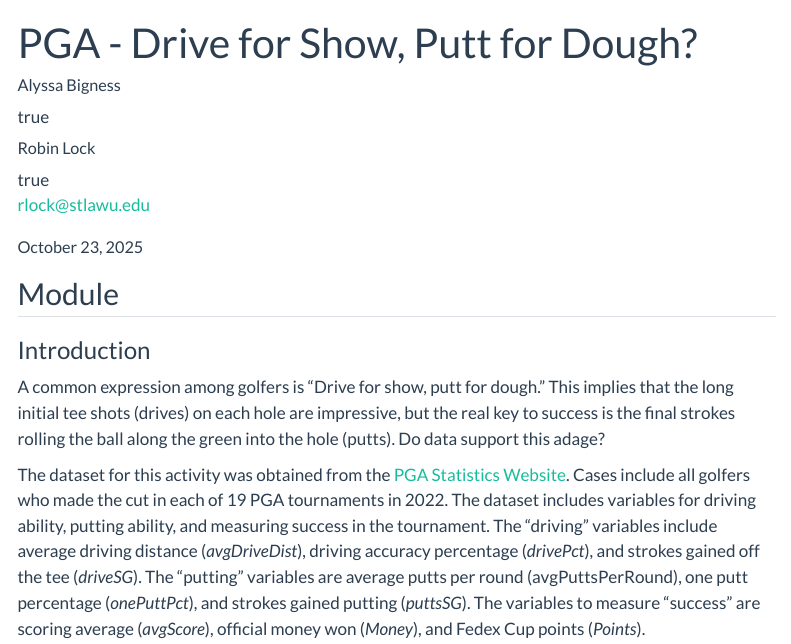
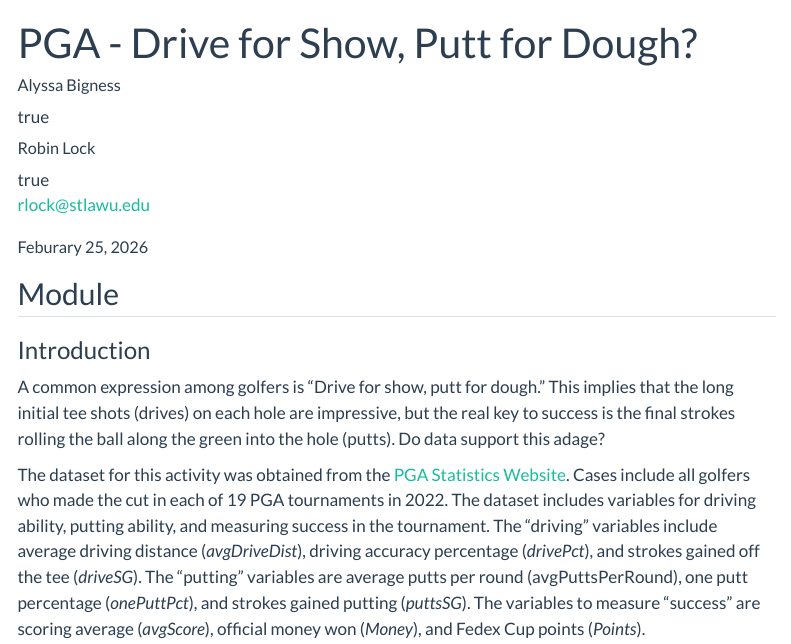
Before and after one commit to SCOREnetworkorg/module-repository, a Quarto document (golf/pga_drive_show_putt_dough/index.qmd): the page in a window 1100 px wide, from its top. Rendered offline with R 4.5, knitr and Pandoc in place of Quarto, with nearby package versions; menus at the side of the page are left out.

Commit message:
change pub date

```diff
--- a/golf/pga_drive_show_putt_dough/index.qmd
+++ b/golf/pga_drive_show_putt_dough/index.qmd
@@ -1,6 +1,6 @@
 ---
 title: "PGA - Drive for Show, Putt for Dough?"
-date: October 23, 2025
+date: Feburary 25, 2026
 description: Using tournament data for professional golfers to see if driving or putting are more strongly related to success.
 author:
   - name: Alyssa Bigness
```
